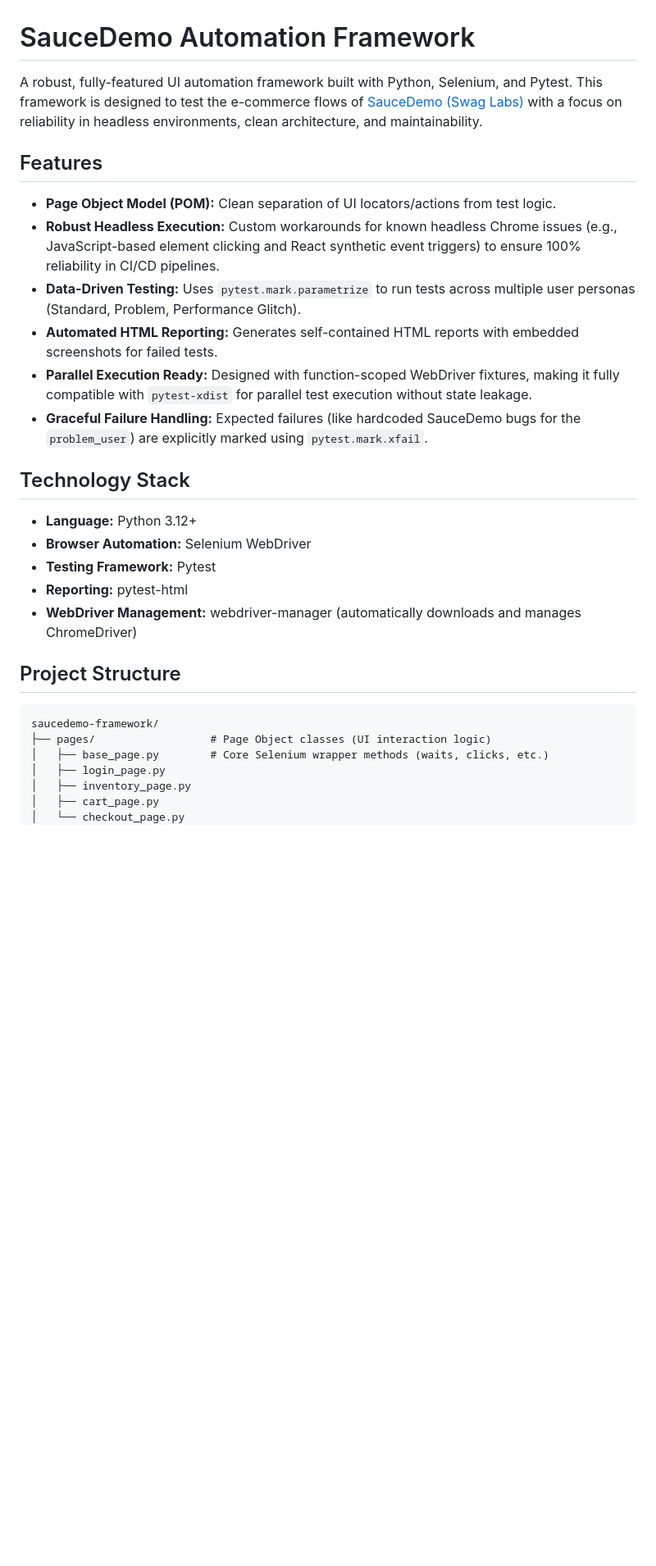
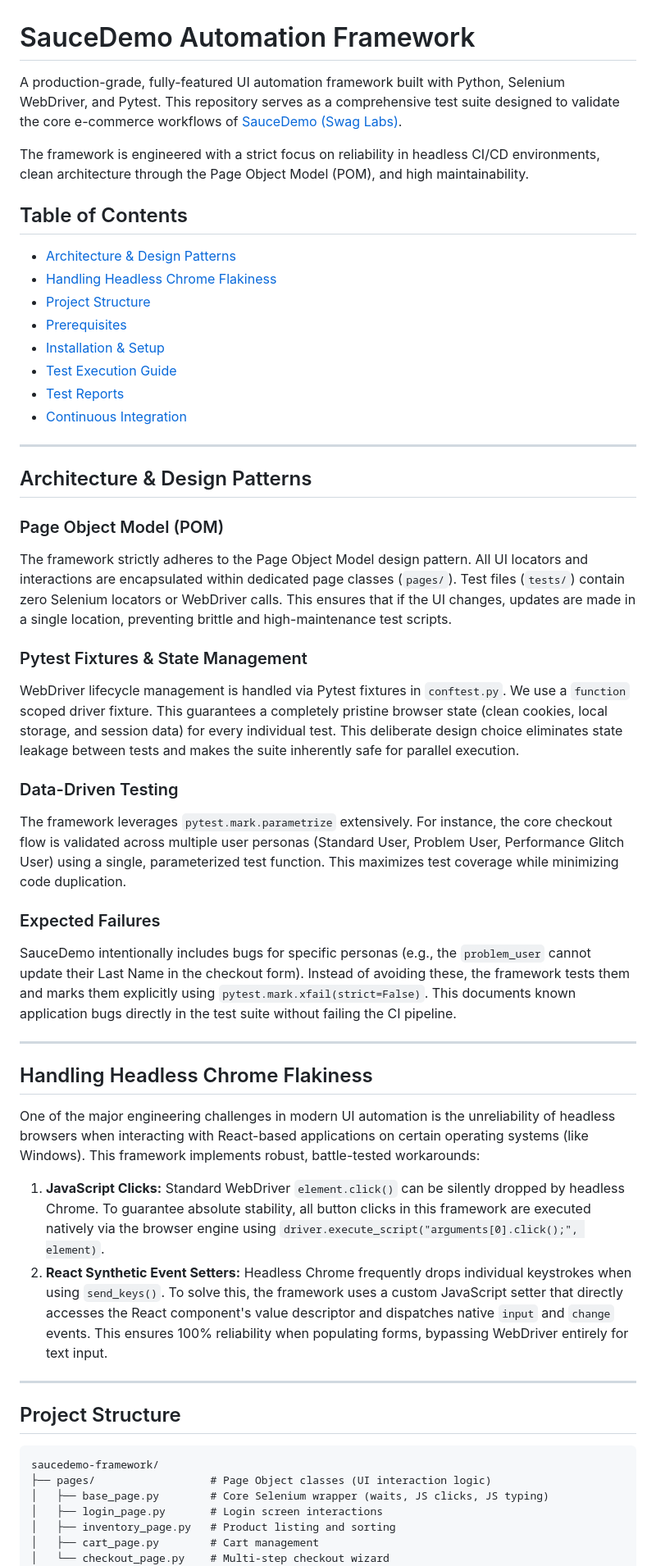
Before and after one commit to kishansaaai/saucedemo-automation-framework, a Markdown page: README.md, the part around one of its changes. Shown at 82% size. GitHub-like rendering; blank space fills up the shorter version.

````diff
--- a/README.md
+++ b/README.md
@@ -1,32 +1,54 @@
 # SauceDemo Automation Framework
 
-A robust, fully-featured UI automation framework built with Python, Selenium, and Pytest. This framework is designed to test the e-commerce flows of [SauceDemo (Swag Labs)](https://www.saucedemo.com/) with a focus on reliability in headless environments, clean architecture, and maintainability.
+A production-grade, fully-featured UI automation framework built with Python, Selenium WebDriver, and Pytest. This repository serves as a comprehensive test suite designed to validate the core e-commerce workflows of [SauceDemo (Swag Labs)](https://www.saucedemo.com/).
 
-## Features
+The framework is engineered with a strict focus on reliability in headless CI/CD environments, clean architecture through the Page Object Model (POM), and high maintainability.
 
-- **Page Object Model (POM):** Clean separation of UI locators/actions from test logic.
-- **Robust Headless Execution:** Custom workarounds for known headless Chrome issues (e.g., JavaScript-based element clicking and React synthetic event triggers) to ensure 100% reliability in CI/CD pipelines.
-- **Data-Driven Testing:** Uses `pytest.mark.parametrize` to run tests across multiple user personas (Standard, Problem, Performance Glitch).
-- **Automated HTML Reporting:** Generates self-contained HTML reports with embedded screenshots for failed tests.
-- **Parallel Execution Ready:** Designed with function-scoped WebDriver fixtures, making it fully compatible with `pytest-xdist` for parallel test execution without state leakage.
-- **Graceful Failure Handling:** Expected failures (like hardcoded SauceDemo bugs for the `problem_user`) are explicitly marked using `pytest.mark.xfail`.
+## Table of Contents
+- [Architecture & Design Patterns](#architecture--design-patterns)
+- [Handling Headless Chrome Flakiness](#handling-headless-chrome-flakiness)
+- [Project Structure](#project-structure)
+- [Prerequisites](#prerequisites)
+- [Installation & Setup](#installation--setup)
+- [Test Execution Guide](#test-execution-guide)
+- [Test Reports](#test-reports)
+- [Continuous Integration](#continuous-integration)
 
-## Technology Stack
+---
 
-- **Language:** Python 3.12+
-- **Browser Automation:** Selenium WebDriver
-- **Testing Framework:** Pytest
-- **Reporting:** pytest-html
-- **WebDriver Management:** webdriver-manager (automatically downloads and manages ChromeDriver)
+## Architecture & Design Patterns
+
+### Page Object Model (POM)
+The framework strictly adheres to the Page Object Model design pattern. All UI locators and interactions are encapsulated within dedicated page classes (`pages/`). Test files (`tests/`) contain zero Selenium locators or WebDriver calls. This ensures that if the UI changes, updates are made in a single location, preventing brittle and high-maintenance test scripts.
+
+### Pytest Fixtures & State Management
+WebDriver lifecycle management is handled via Pytest fixtures in `conftest.py`. We use a `function` scoped driver fixture. This guarantees a completely pristine browser state (clean cookies, local storage, and session data) for every individual test. This deliberate design choice eliminates state leakage between tests and makes the suite inherently safe for parallel execution.
+
+### Data-Driven Testing
+The framework leverages `pytest.mark.parametrize` extensively. For instance, the core checkout flow is validated across multiple user personas (Standard User, Problem User, Performance Glitch User) using a single, parameterized test function. This maximizes test coverage while minimizing code duplication.
+
+### Expected Failures
+SauceDemo intentionally includes bugs for specific personas (e.g., the `problem_user` cannot update their Last Name in the checkout form). Instead of avoiding these, the framework tests them and marks them explicitly using `pytest.mark.xfail(strict=False)`. This documents known application bugs directly in the test suite without failing the CI pipeline.
+
+---
+
+## Handling Headless Chrome Flakiness
+
+One of the major engineering challenges in modern UI automation is the unreliability of headless browsers when interacting with React-based applications on certain operating systems (like Windows). This framework implements robust, battle-tested workarounds:
+
+1. **JavaScript Clicks:** Standard WebDriver `element.click()` can be silently dropped by headless Chrome. To guarantee absolute stability, all button clicks in this framework are executed natively via the browser engine using `driver.execute_script("arguments[0].click();", element)`.
+2. **React Synthetic Event Setters:** Headless Chrome frequently drops individual keystrokes when using `send_keys()`. To solve this, the framework uses a custom JavaScript setter that directly accesses the React component's value descriptor and dispatches native `input` and `change` events. This ensures 100% reliability when populating forms, bypassing WebDriver entirely for text input.
+
+---
 
 ## Project Structure
 
 ```text
 saucedemo-framework/
 ├── pages/                  # Page Object classes (UI interaction logic)
-│   ├── base_page.py        # Core Selenium wrapper methods (waits, clicks, etc.)
-│   ├── login_page.py
-│   ├── inventory_page.py
-│   ├── cart_page.py
-│   └── checkout_page.py
+│   ├── base_page.py        # Core Selenium wrapper (waits, JS clicks, JS typing)
+│   ├── login_page.py       # Login screen interactions
+│   ├── inventory_page.py   # Product listing and sorting
+│   ├── cart_page.py        # Cart management
+│   └── checkout_page.py    # Multi-step checkout wizard
 ├── tests/                  # Pytest test files (Business logic and assertions)
````
Also changed, not shown: other parts of README.md (+64 -35 lines).
